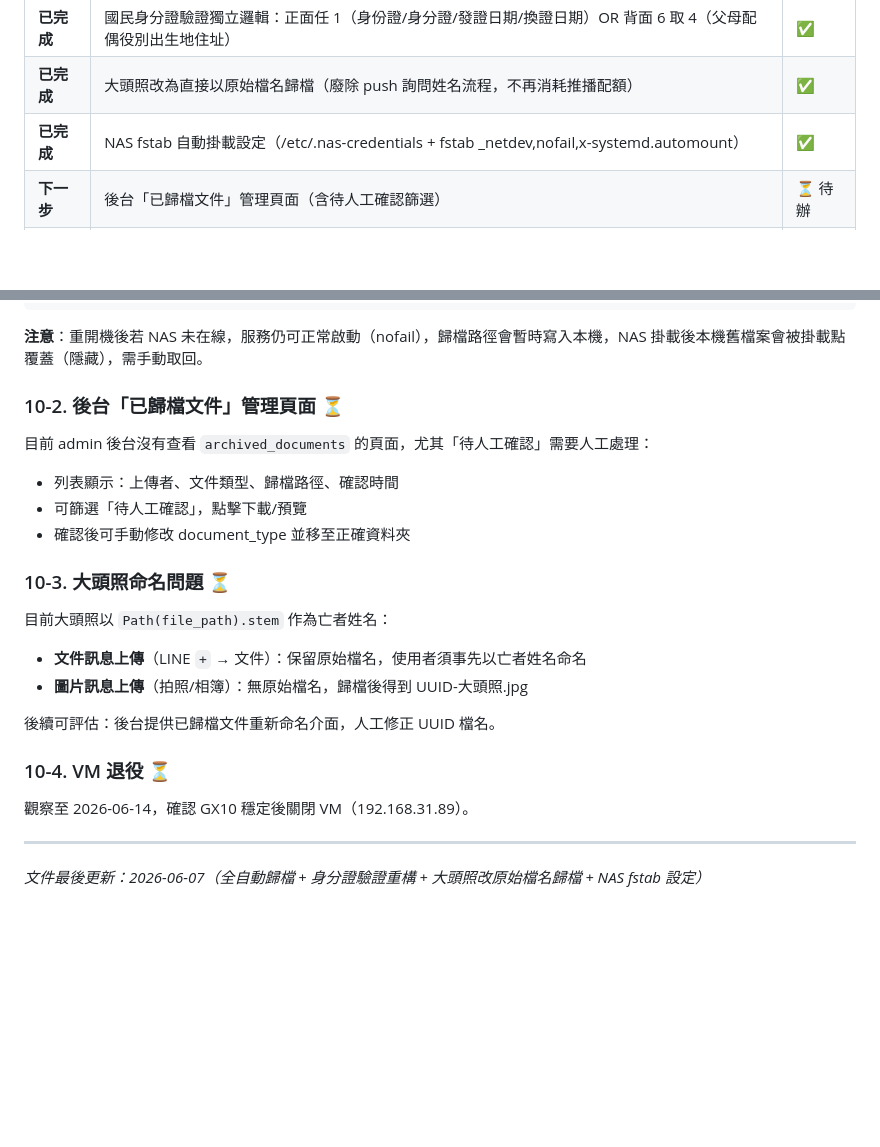
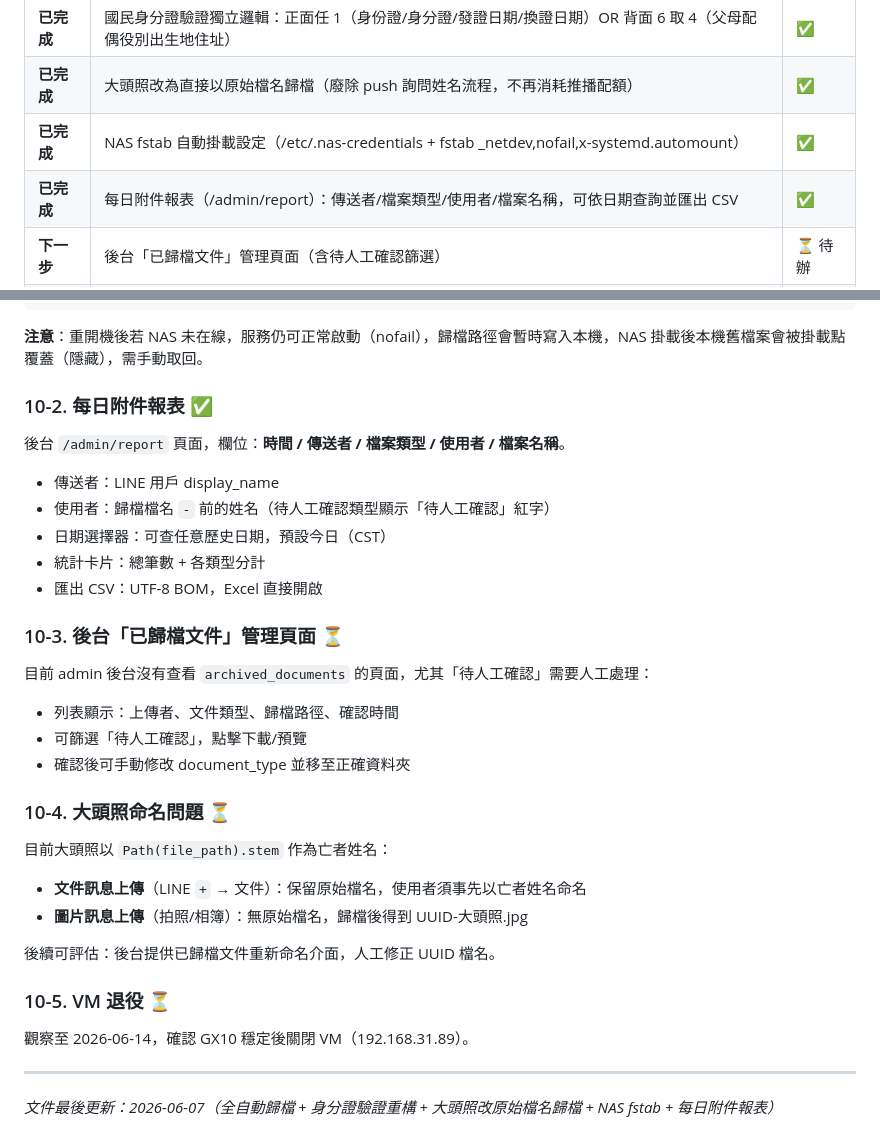
Before and after one commit to bonds520/LINEBOT, a Markdown page: DEVELOPMENT_PLAN.md, 2 parts joined by grey strips. GitHub-like rendering; blank space fills up the shorter version.

Commit message:
DEVELOPMENT_PLAN 更新：新增每日報表完成記錄
Co-Authored-By: Claude Sonnet 4.6 <noreply@anthropic.com>

```diff
--- a/DEVELOPMENT_PLAN.md
+++ b/DEVELOPMENT_PLAN.md
@@ -251,6 +251,7 @@ EasyOCR 正常執行但無文字（如風景照）→ 回覆「未找到文字
 | **已完成** | 國民身分證驗證獨立邏輯：正面任 1（身份證/身分證/發證日期/換證日期）OR 背面 6 取 4（父母配偶役別出生地住址） | ✅ |
 | **已完成** | 大頭照改為直接以原始檔名歸檔（廢除 push 詢問姓名流程，不再消耗推播配額） | ✅ |
 | **已完成** | NAS fstab 自動掛載設定（/etc/.nas-credentials + fstab _netdev,nofail,x-systemd.automount） | ✅ |
+| **已完成** | 每日附件報表（/admin/report）：傳送者/檔案類型/使用者/檔案名稱，可依日期查詢並匯出 CSV | ✅ |
 | **下一步** | 後台「已歸檔文件」管理頁面（含待人工確認篩選）| ⏳ 待辦 |
 | **下一步** | 大頭照命名：使用者需自行以亡者姓名命名檔案後上傳，或後台提供重新命名介面 | ⏳ 待辦 |
 | **下一步** | VM 退役（建議觀察至 2026-06-14）| ⏳ 待辦 |
@@ -272,14 +273,24 @@ EasyOCR 正常執行但無文字（如風景照）→ 回覆「未找到文字
 
 **注意**：重開機後若 NAS 未在線，服務仍可正常啟動（nofail），歸檔路徑會暫時寫入本機，NAS 掛載後本機舊檔案會被掛載點覆蓋（隱藏），需手動取回。
 
-### 10-2. 後台「已歸檔文件」管理頁面 ⏳
+### 10-2. 每日附件報表 ✅
+
+後台 `/admin/report` 頁面，欄位：**時間 / 傳送者 / 檔案類型 / 使用者 / 檔案名稱**。
+
+- 傳送者：LINE 用戶 display_name
+- 使用者：歸檔檔名 `-` 前的姓名（待人工確認類型顯示「待人工確認」紅字）
+- 日期選擇器：可查任意歷史日期，預設今日（CST）
+- 統計卡片：總筆數 + 各類型分計
+- 匯出 CSV：UTF-8 BOM，Excel 直接開啟
+
+### 10-3. 後台「已歸檔文件」管理頁面 ⏳
 
 目前 admin 後台沒有查看 `archived_documents` 的頁面，尤其「待人工確認」需要人工處理：
 - 列表顯示：上傳者、文件類型、歸檔路徑、確認時間
 - 可篩選「待人工確認」，點擊下載/預覽
 - 確認後可手動修改 document_type 並移至正確資料夾
 
-### 10-3. 大頭照命名問題 ⏳
+### 10-4. 大頭照命名問題 ⏳
 
 目前大頭照以 `Path(file_path).stem` 作為亡者姓名：
 - **文件訊息上傳**（LINE `+` → 文件）：保留原始檔名，使用者須事先以亡者姓名命名
@@ -287,10 +298,10 @@ EasyOCR 正常執行但無文字（如風景照）→ 回覆「未找到文字
 
 後續可評估：後台提供已歸檔文件重新命名介面，人工修正 UUID 檔名。
 
-### 10-4. VM 退役 ⏳
+### 10-5. VM 退役 ⏳
 
 觀察至 2026-06-14，確認 GX10 穩定後關閉 VM（192.168.31.89）。
 
 ---
 
-*文件最後更新：2026-06-07（全自動歸檔 + 身分證驗證重構 + 大頭照改原始檔名歸檔 + NAS fstab 設定）*
+*文件最後更新：2026-06-07（全自動歸檔 + 身分證驗證重構 + 大頭照改原始檔名歸檔 + NAS fstab + 每日附件報表）*
```
